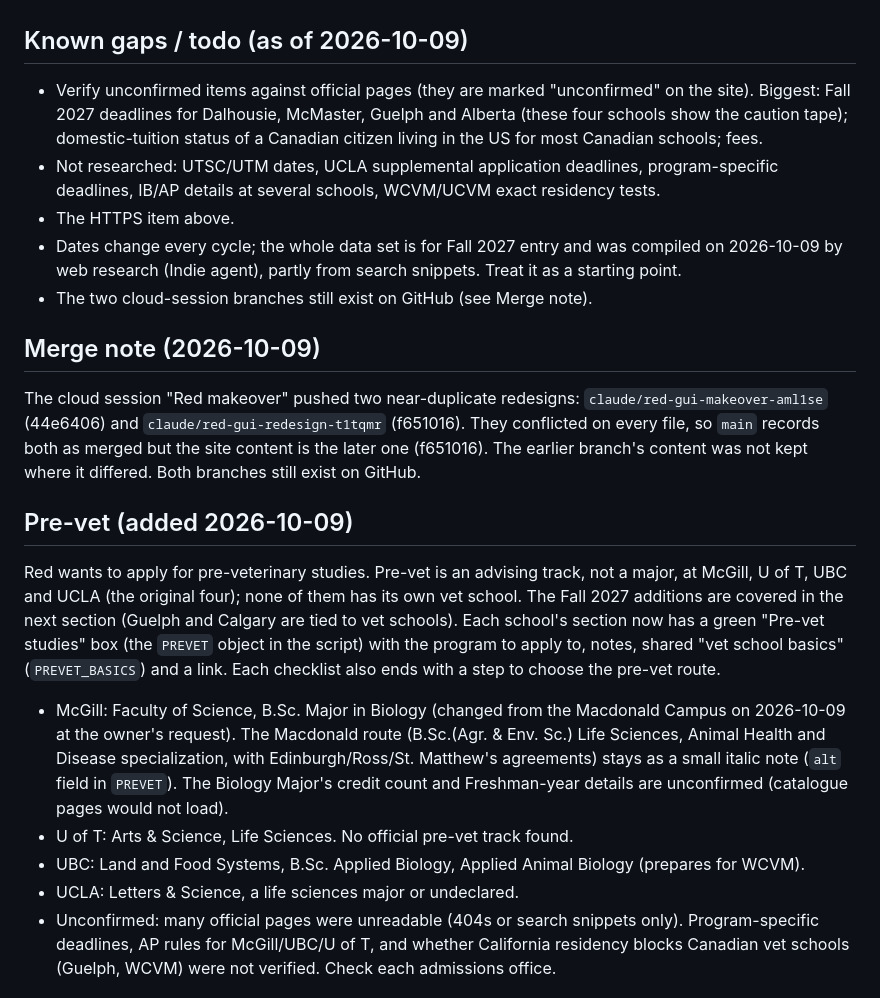
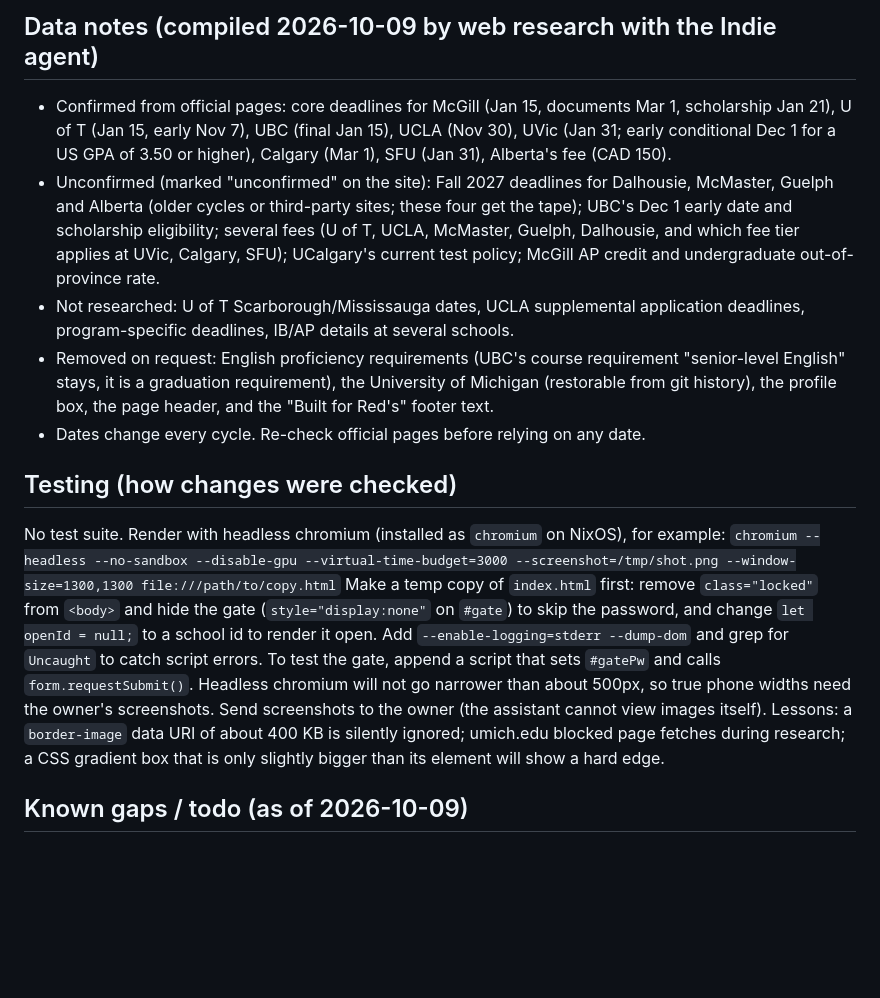
Before and after one commit to ben77g/Red_College, a Markdown page: README.md, the part around one of its changes. Rendered like a GitHub page; blank space fills up the shorter version.

```diff
--- a/README.md
+++ b/README.md
@@ -48,19 +65,14 @@ McGill, University of Toronto (St. George), UBC Vancouver, UCLA, plus (added 202
+## Data notes (compiled 2026-10-09 by web research with the Indie agent)
+- Confirmed from official pages: core deadlines for McGill (Jan 15, documents Mar 1, scholarship Jan 21), U of T (Jan 15, early Nov 7), UBC (final Jan 15), UCLA (Nov 30), UVic (Jan 31; early conditional Dec 1 for a US GPA of 3.50 or higher), Calgary (Mar 1), SFU (Jan 31), Alberta's fee (CAD 150).
+- Unconfirmed (marked "unconfirmed" on the site): Fall 2027 deadlines for Dalhousie, McMaster, Guelph and Alberta (older cycles or third-party sites; these four get the tape); UBC's Dec 1 early date and scholarship eligibility; several fees (U of T, UCLA, McMaster, Guelph, Dalhousie, and which fee tier applies at UVic, Calgary, SFU); UCalgary's current test policy; McGill AP credit and undergraduate out-of-province rate.
+- Not researched: U of T Scarborough/Mississauga dates, UCLA supplemental application deadlines, program-specific deadlines, IB/AP details at several schools.
+- Removed on request: English proficiency requirements (UBC's course requirement "senior-level English" stays, it is a graduation requirement), the University of Michigan (restorable from git history), the profile box, the page header, and the "Built for Red's" footer text.
+- Dates change every cycle. Re-check official pages before relying on any date.
+
+## Testing (how changes were checked)
+No test suite. Render with headless chromium (installed as `chromium` on NixOS), for example:
+`chromium --headless --no-sandbox --disable-gpu --virtual-time-budget=3000 --screenshot=/tmp/shot.png --window-size=1300,1300 file:///path/to/copy.html`
+Make a temp copy of `index.html` first: remove `class="locked"` from `<body>` and hide the gate (`style="display:none"` on `#gate`) to skip the password, and change `let openId = null;` to a school id to render it open. Add `--enable-logging=stderr --dump-dom` and grep for `Uncaught` to catch script errors. To test the gate, append a script that sets `#gatePw` and calls `form.requestSubmit()`. Headless chromium will not go narrower than about 500px, so true phone widths need the owner's screenshots. Send screenshots to the owner (the assistant cannot view images itself).
+Lessons: a `border-image` data URI of about 400 KB is silently ignored; umich.edu blocked page fetches during research; a CSS gradient box that is only slightly bigger than its element will show a hard edge.
 
 ## Known gaps / todo (as of 2026-10-09)
-- Verify unconfirmed items against official pages (they are marked "unconfirmed" on the site). Biggest: Fall 2027 deadlines for Dalhousie, McMaster, Guelph and Alberta (these four schools show the caution tape); domestic-tuition status of a Canadian citizen living in the US for most Canadian schools; fees.
-- Not researched: UTSC/UTM dates, UCLA supplemental application deadlines, program-specific deadlines, IB/AP details at several schools, WCVM/UCVM exact residency tests.
-- The HTTPS item above.
-- Dates change every cycle; the whole data set is for Fall 2027 entry and was compiled on 2026-10-09 by web research (Indie agent), partly from search snippets. Treat it as a starting point.
-- The two cloud-session branches still exist on GitHub (see Merge note).
-
-## Merge note (2026-10-09)
-The cloud session "Red makeover" pushed two near-duplicate redesigns: `claude/red-gui-makeover-aml1se` (44e6406) and `claude/red-gui-redesign-t1tqmr` (f651016). They conflicted on every file, so `main` records both as merged but the site content is the later one (f651016). The earlier branch's content was not kept where it differed. Both branches still exist on GitHub.
-
-## Pre-vet (added 2026-10-09)
-Red wants to apply for pre-veterinary studies. Pre-vet is an advising track, not a major, at McGill, U of T, UBC and UCLA (the original four); none of them has its own vet school. The Fall 2027 additions are covered in the next section (Guelph and Calgary are tied to vet schools). Each school's section now has a green "Pre-vet studies" box (the `PREVET` object in the script) with the program to apply to, notes, shared "vet school basics" (`PREVET_BASICS`) and a link. Each checklist also ends with a step to choose the pre-vet route.
-- McGill: Faculty of Science, B.Sc. Major in Biology (changed from the Macdonald Campus on 2026-10-09 at the owner's request). The Macdonald route (B.Sc.(Agr. & Env. Sc.) Life Sciences, Animal Health and Disease specialization, with Edinburgh/Ross/St. Matthew's agreements) stays as a small italic note (`alt` field in `PREVET`). The Biology Major's credit count and Freshman-year details are unconfirmed (catalogue pages would not load).
-- U of T: Arts & Science, Life Sciences. No official pre-vet track found.
-- UBC: Land and Food Systems, B.Sc. Applied Biology, Applied Animal Biology (prepares for WCVM).
-- UCLA: Letters & Science, a life sciences major or undeclared.
-- Unconfirmed: many official pages were unreadable (404s or search snippets only). Program-specific deadlines, AP rules for McGill/UBC/U of T, and whether California residency blocks Canadian vet schools (Guelph, WCVM) were not verified. Check each admissions office.
-
```
Also changed, not shown: other parts of README.md (+59 -86 lines).
